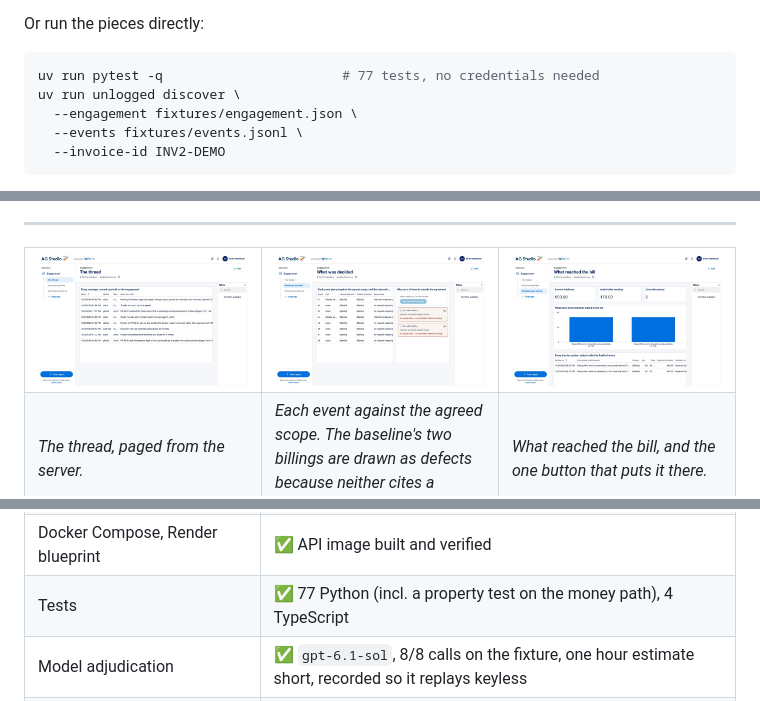
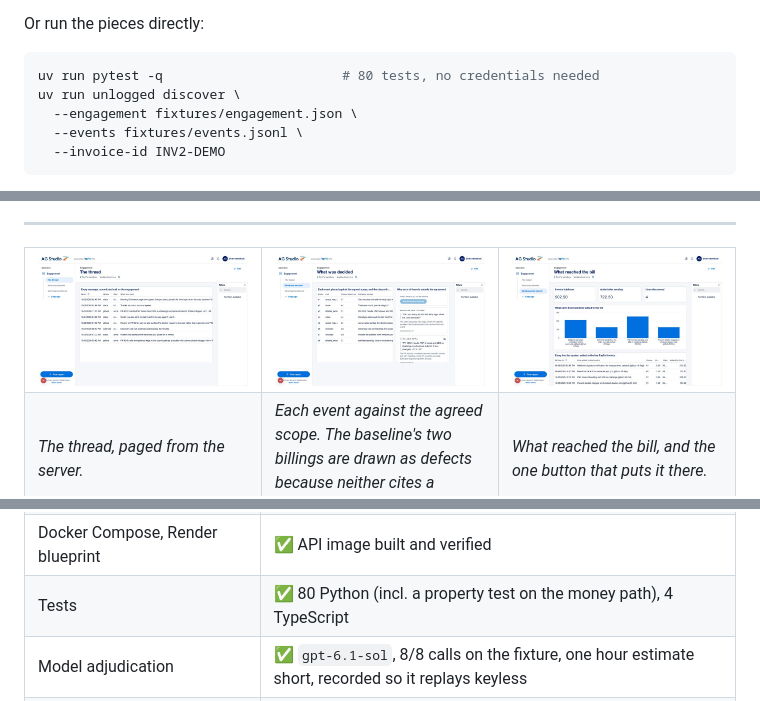
Before and after one commit to aviralgarg05/unlogged, a Markdown page: README.md, 3 parts joined by grey strips. Rendered like a GitHub page; pictures changed too: docs/img/dashboard-bill.jpg, docs/img/dashboard-decisions.jpg, docs/img/dashboard-thread.jpg.

````diff
--- a/README.md
+++ b/README.md
@@ -50,7 +50,7 @@ payer URL so you can open it yourself. A date in a README is worth less than a c
 Or run the pieces directly:
 
 ```bash
-uv run pytest -q                       # 77 tests, no credentials needed
+uv run pytest -q                       # 80 tests, no credentials needed
 uv run unlogged discover \
   --engagement fixtures/engagement.json \
   --events fixtures/events.jsonl \
@@ -203,7 +203,7 @@ Server SDK ships no Invoicing controller, and a public AG Studio custom widget c
 | AI harness: custom agent, server tool, telemetry | ✅ built |
 | APIMatic SDK: settlement breakdown | ✅ `payments.get_captured_payment` |
 | Docker Compose, Render blueprint | ✅ API image built and verified |
-| Tests | ✅ 77 Python (incl. a property test on the money path), 4 TypeScript |
+| Tests | ✅ 80 Python (incl. a property test on the money path), 4 TypeScript |
 | Model adjudication | ✅ `gpt-6.1-sol`, 8/8 calls on the fixture, one hour estimate short, recorded so it replays keyless |
 | Evaluation against a real past engagement | ⏳ needs a real thread — see [HONESTY.md](docs/HONESTY.md) |
 
````
Also changed, not shown: other parts of README.md (+1 -1 lines), docs/HONESTY.md (+6 -0 lines), 6 other files.
